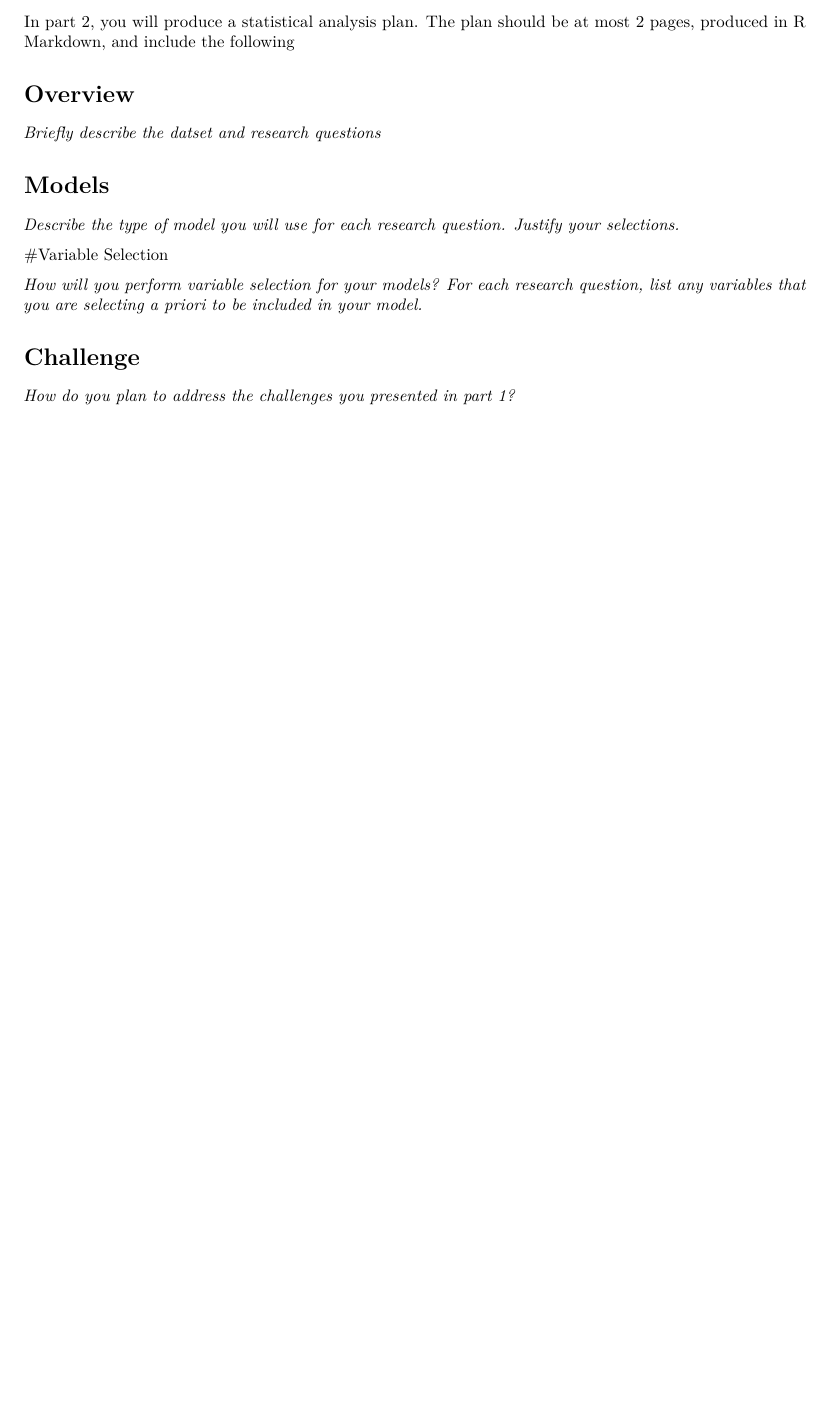
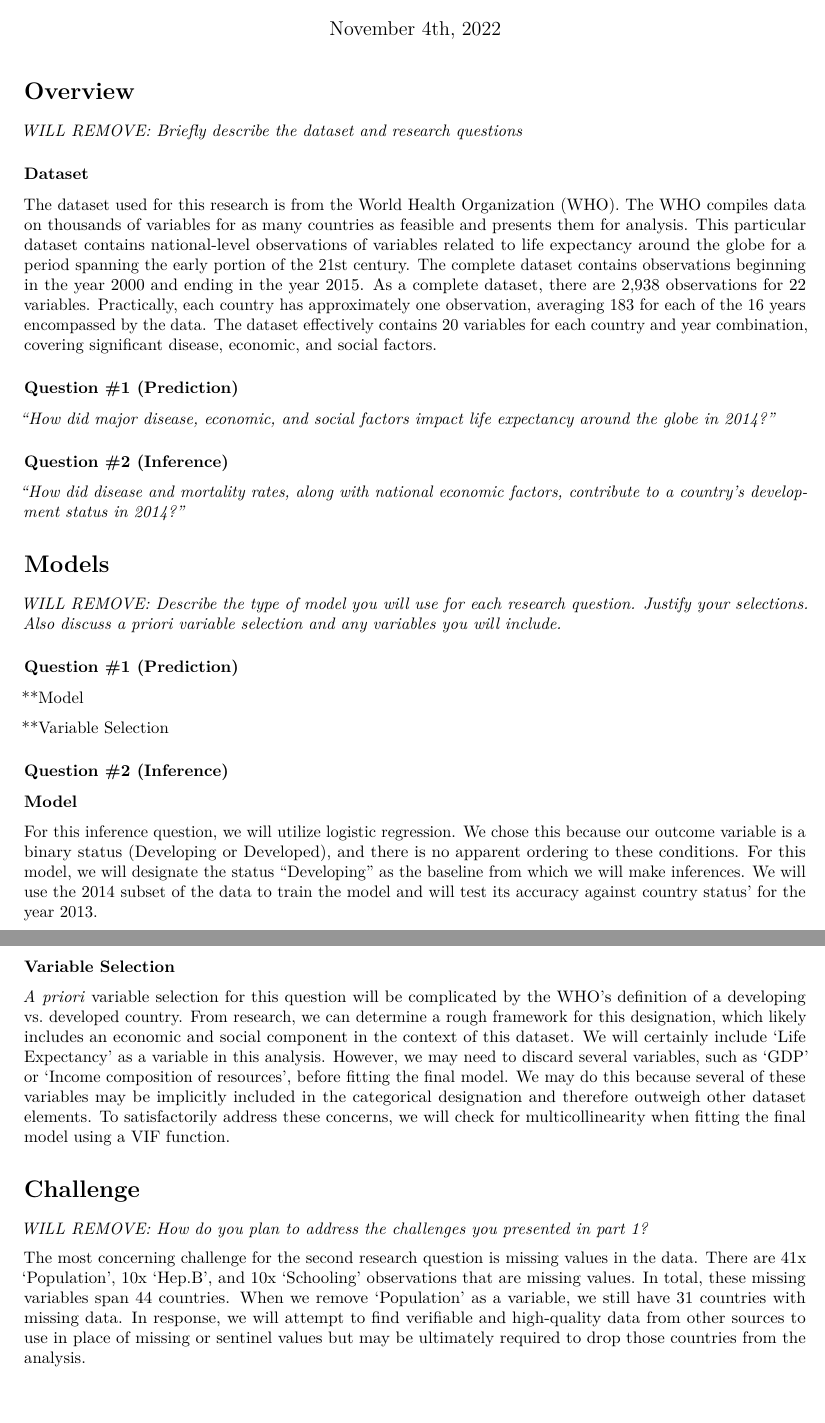
Before and after one commit to andrewkroening/orange-modeling-project, an R Markdown document (Part 2 - Modeling/Orange_Part_2.Rmd): part of the page before the commit and two parts of pages 1 and 2 of 2 after it, the two joined at a grey line, cut at the place of the change, the shorter picture padded with empty space. The pictures show the output file Part 2 - Modeling/Orange_Part_2.pdf that the author committed with the source.

Commit message:
Andrew and Dingkuns work on part II

```diff
--- a/Part 2 - Modeling/Orange_Part_2.Rmd
+++ b/Part 2 - Modeling/Orange_Part_2.Rmd
@@ -5,21 +5,46 @@ output: pdf_document
 date: "November 4th, 2022"
 ---
 
-In part 2, you will produce a statistical analysis plan. The plan should be at most 2 pages, produced in R Markdown, and include the following
-
 # Overview
 
-*Briefly describe the datset and research questions*
+*WILL REMOVE: Briefly describe the dataset and research questions*
+
+### Dataset
+
+The dataset used for this research is from the World Health Organization (WHO). The WHO compiles data on thousands of variables for as many countries as feasible and presents them for analysis. This particular dataset contains national-level observations of variables related to life expectancy around the globe for a period spanning the early portion of the 21st century. The complete dataset contains observations beginning in the year 2000 and ending in the year 2015. As a complete dataset, there are 2,938 observations for 22 variables. Practically, each country has approximately one observation, averaging 183 for each of the 16 years encompassed by the data. The dataset effectively contains 20 variables for each country and year combination, covering significant disease, economic, and social factors.
+
+### Question #1 (Prediction)
+
+*"How did major disease, economic, and social factors impact life expectancy around the globe in 2014?"*
+
+### Question #2 (Inference)
+
+*"How did disease and mortality rates, along with national economic factors, contribute to a country's development status in 2014?"*
+
 
 # Models
 
-*Describe the type of model you will use for each research question. Justify your selections.*
+*WILL REMOVE: Describe the type of model you will use for each research question. Justify your selections. Also discuss a priori variable selection and any variables you will include.*
 
-#Variable Selection
+### Question #1 (Prediction)
 
-*How will you perform variable selection for your models? For each research
-question, list any variables that you are selecting a priori to be included in your model.*
+**Model
+
+**Variable Selection
+
+
+### Question #2 (Inference)
+
+**Model**
+
+For this inference question, we will utilize logistic regression. We chose this because our outcome variable is a binary status (Developing or Developed), and there is no apparent ordering to these conditions. For this model, we will designate the status "Developing" as the baseline from which we will make inferences. We will use the 2014 subset of the data to train the model and will test its accuracy against country status' for the year 2013.
+
+**Variable Selection**
+
+*A priori* variable selection for this question will be complicated by the WHO's definition of a developing vs. developed country. From research, we can determine a rough framework for this designation, which likely includes an economic and social component in the context of this dataset. We will certainly include 'Life Expectancy' as a variable in this analysis. However, we may need to discard several variables, such as 'GDP' or 'Income composition of resources', before fitting the final model. We may do this because several of these variables may be implicitly included in the categorical designation and therefore outweigh other dataset elements. To satisfactorily address these concerns, we will check for multicollinearity when fitting the final model using a VIF function.
 
 # Challenge
 
-*How do you plan to address the challenges you presented in part 1?*
+*WILL REMOVE: How do you plan to address the challenges you presented in part 1?*
+
+The most concerning challenge for the second research question is missing values in the data. There are  41x 'Population', 10x 'Hep.B', and 10x 'Schooling' observations that are missing values. In total, these missing variables span 44 countries. When we remove 'Population' as a variable, we still have 31 countries with missing data. In response, we will attempt to find verifiable and high-quality data from other sources to use in place of missing or sentinel values but may be ultimately required to drop those countries from the analysis.
```
Also changed, not shown: Part 2 - Modeling/Orange_Part_2.pdf, 1 other file.
